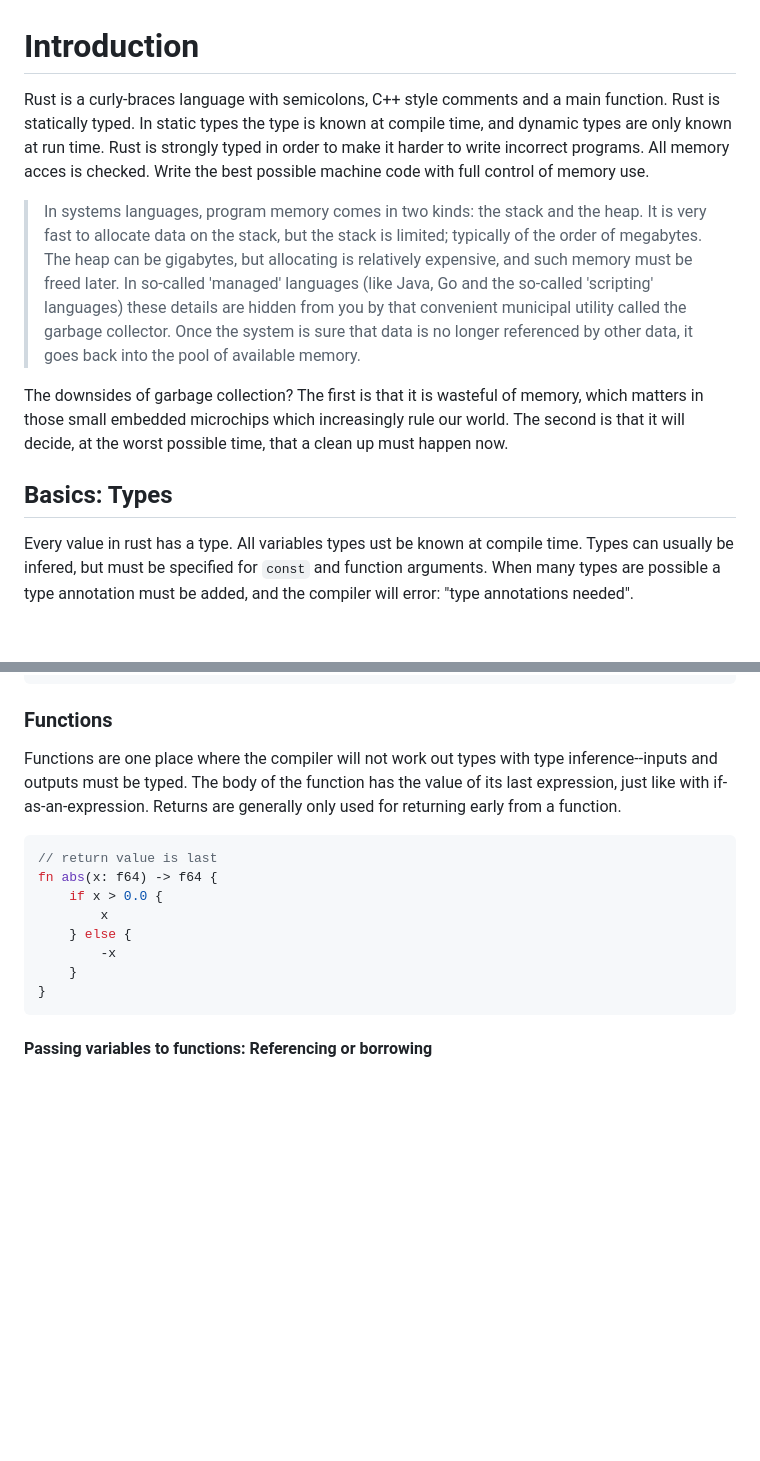
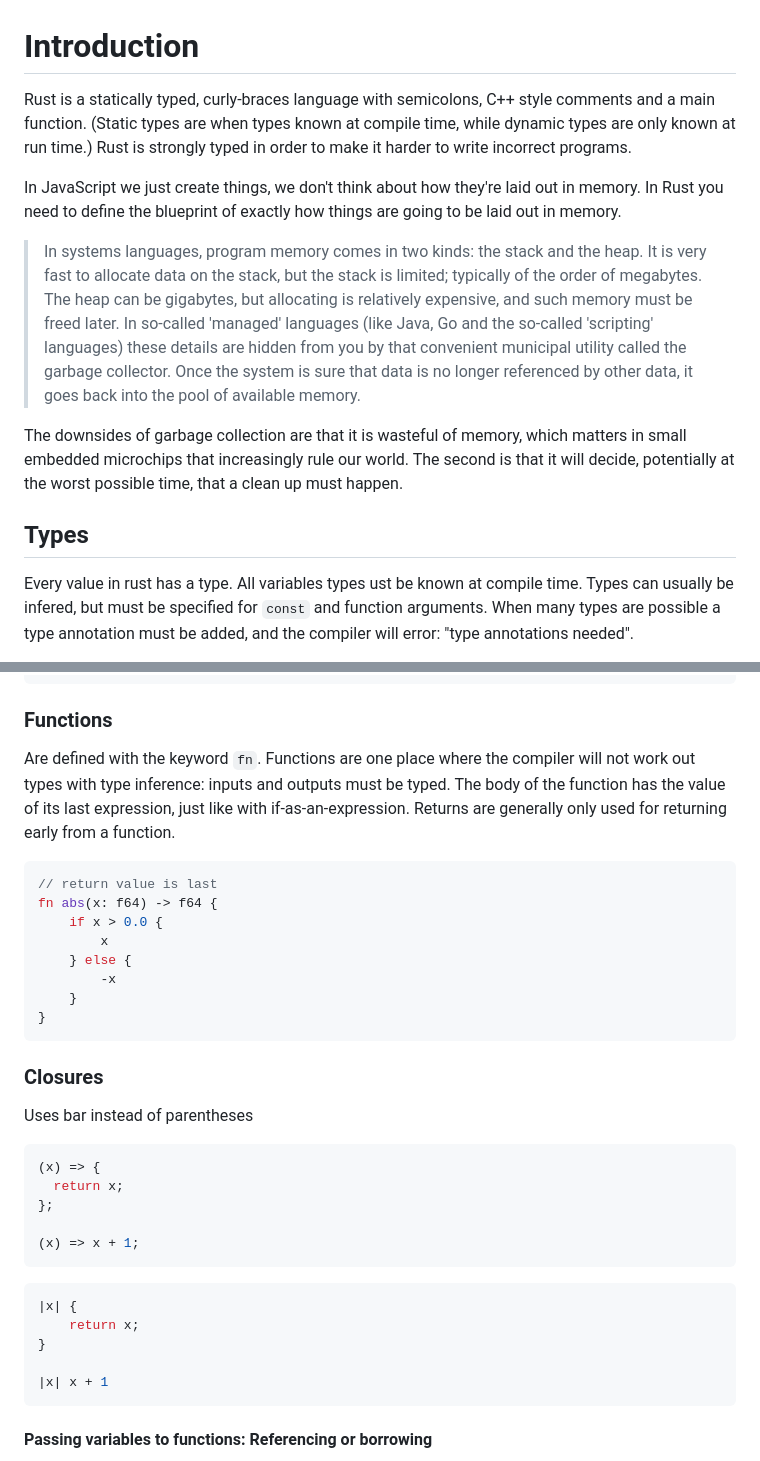
Before and after one commit to melaniebrgr/learning-computer-science, a Markdown page: 04-rust/01-introduction.md, 2 parts joined by grey strips. GitHub-like rendering; blank space fills up the shorter version.

````diff
--- a/04-rust/01-introduction.md
+++ b/04-rust/01-introduction.md
@@ -1,17 +1,17 @@
 # Introduction
 
-Rust is a curly-braces language with semicolons, C++ style comments and a main function.
-Rust is statically typed.
-In static types the type is known at compile time, and dynamic types are only known at run time.
+Rust is a statically typed, curly-braces language with semicolons, C++ style comments and a main function.
+(Static types are when types known at compile time, while dynamic types are only known at run time.)
 Rust is strongly typed in order to make it harder to write incorrect programs.
-All memory acces is checked.
-Write the best possible machine code with full control of memory use.
+
+In JavaScript we just create things, we don't think about how they're laid out in memory.
+In Rust you need to define the blueprint of exactly how things are going to be laid out in memory.
 
 > In systems languages, program memory comes in two kinds: the stack and the heap. It is very fast to allocate data on the stack, but the stack is limited; typically of the order of megabytes. The heap can be gigabytes, but allocating is relatively expensive, and such memory must be freed later. In so-called 'managed' languages (like Java, Go and the so-called 'scripting' languages) these details are hidden from you by that convenient municipal utility called the garbage collector. Once the system is sure that data is no longer referenced by other data, it goes back into the pool of available memory.
 
-The downsides of garbage collection? The first is that it is wasteful of memory, which matters in those small embedded microchips which increasingly rule our world. The second is that it will decide, at the worst possible time, that a clean up must happen now.
+The downsides of garbage collection are that it is wasteful of memory, which matters in small embedded microchips that increasingly rule our world. The second is that it will decide, potentially at the worst possible time, that a clean up must happen.
 
-## Basics: Types
+## Types
 
 Every value in rust has a type.
 All variables types ust be known at compile time.
@@ -213,7 +213,8 @@ fn main() {
 
 ### Functions
 
-Functions are one place where the compiler will not work out types with type inference--inputs and outputs must be typed.
+Are defined with the keyword `fn`.
+Functions are one place where the compiler will not work out types with type inference: inputs and outputs must be typed.
 The body of the function has the value of its last expression, just like with if-as-an-expression.
 Returns are generally only used for returning early from a function.
 
@@ -226,6 +227,25 @@ fn abs(x: f64) -> f64 {
         -x
     }
 }
+```
+
+### Closures
+Uses bar instead of parentheses
+
+```typescript
+(x) => {
+  return x;
+};
+
+(x) => x + 1;
+```
+
+```rust
+|x| {
+    return x;
+}
+
+|x| x + 1
 ```
 
 #### Passing variables to functions: Referencing or borrowing
````
Also changed, not shown: other parts of 04-rust/01-introduction.md (+65 -23 lines), 04-rust/resources.md (added, +22 -0 lines).
